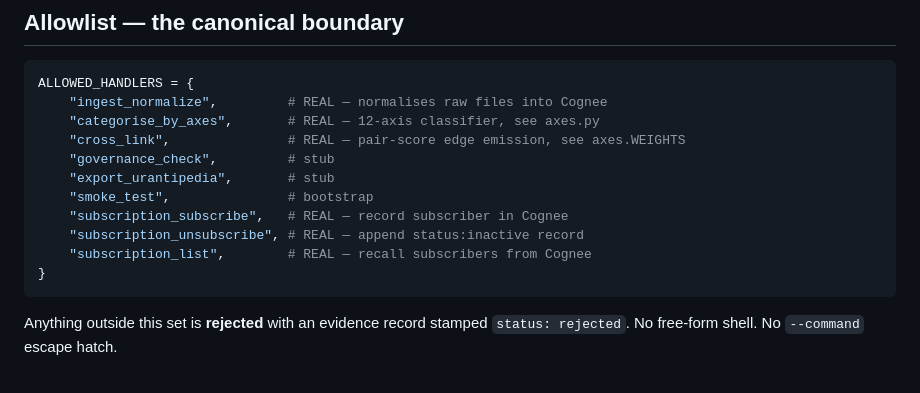
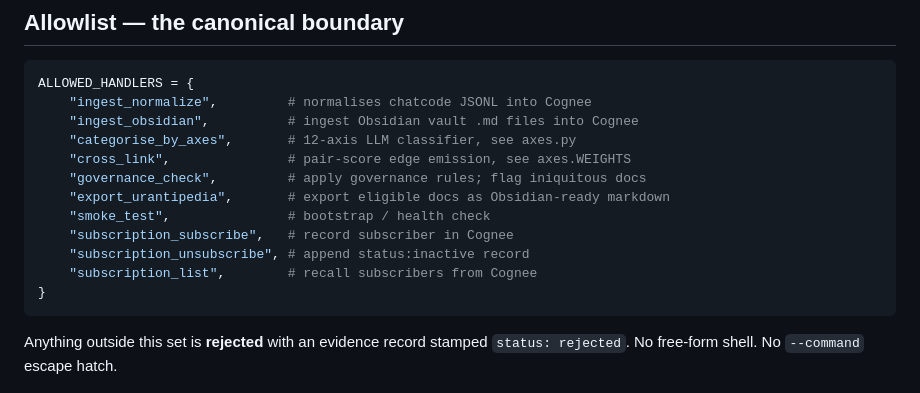
Before and after one commit to MyEduGit/mircea-constellation, a Markdown page: openclaw_ingest/README.md, the part around the change. GitHub-like rendering.

Commit message:
wip: auto-save before tool use [2026-05-14T13:07:30Z]

````diff
--- a/openclaw_ingest/README.md
+++ b/openclaw_ingest/README.md
@@ -48,15 +48,16 @@ directory and reaches host Ollama via `host.docker.internal:host-gateway`.
 
 ```python
 ALLOWED_HANDLERS = {
-    "ingest_normalize",         # REAL — normalises raw files into Cognee
-    "categorise_by_axes",       # REAL — 12-axis classifier, see axes.py
-    "cross_link",               # REAL — pair-score edge emission, see axes.WEIGHTS
-    "governance_check",         # stub
-    "export_urantipedia",       # stub
-    "smoke_test",               # bootstrap
-    "subscription_subscribe",   # REAL — record subscriber in Cognee
-    "subscription_unsubscribe", # REAL — append status:inactive record
-    "subscription_list",        # REAL — recall subscribers from Cognee
+    "ingest_normalize",         # normalises chatcode JSONL into Cognee
+    "ingest_obsidian",          # ingest Obsidian vault .md files into Cognee
+    "categorise_by_axes",       # 12-axis LLM classifier, see axes.py
+    "cross_link",               # pair-score edge emission, see axes.WEIGHTS
+    "governance_check",         # apply governance rules; flag iniquitous docs
+    "export_urantipedia",       # export eligible docs as Obsidian-ready markdown
+    "smoke_test",               # bootstrap / health check
+    "subscription_subscribe",   # record subscriber in Cognee
+    "subscription_unsubscribe", # append status:inactive record
+    "subscription_list",        # recall subscribers from Cognee
 }
 ```
 
````
